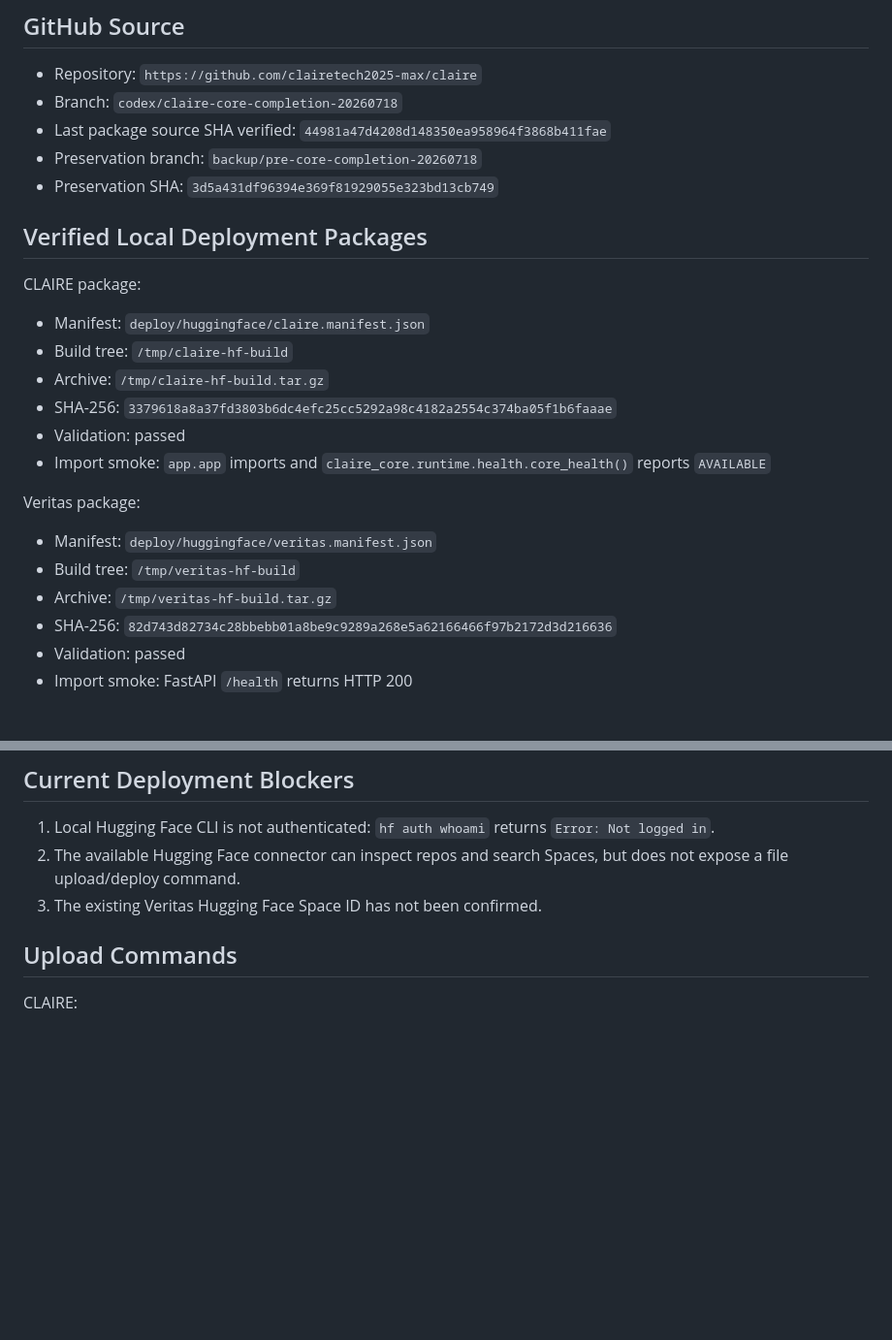
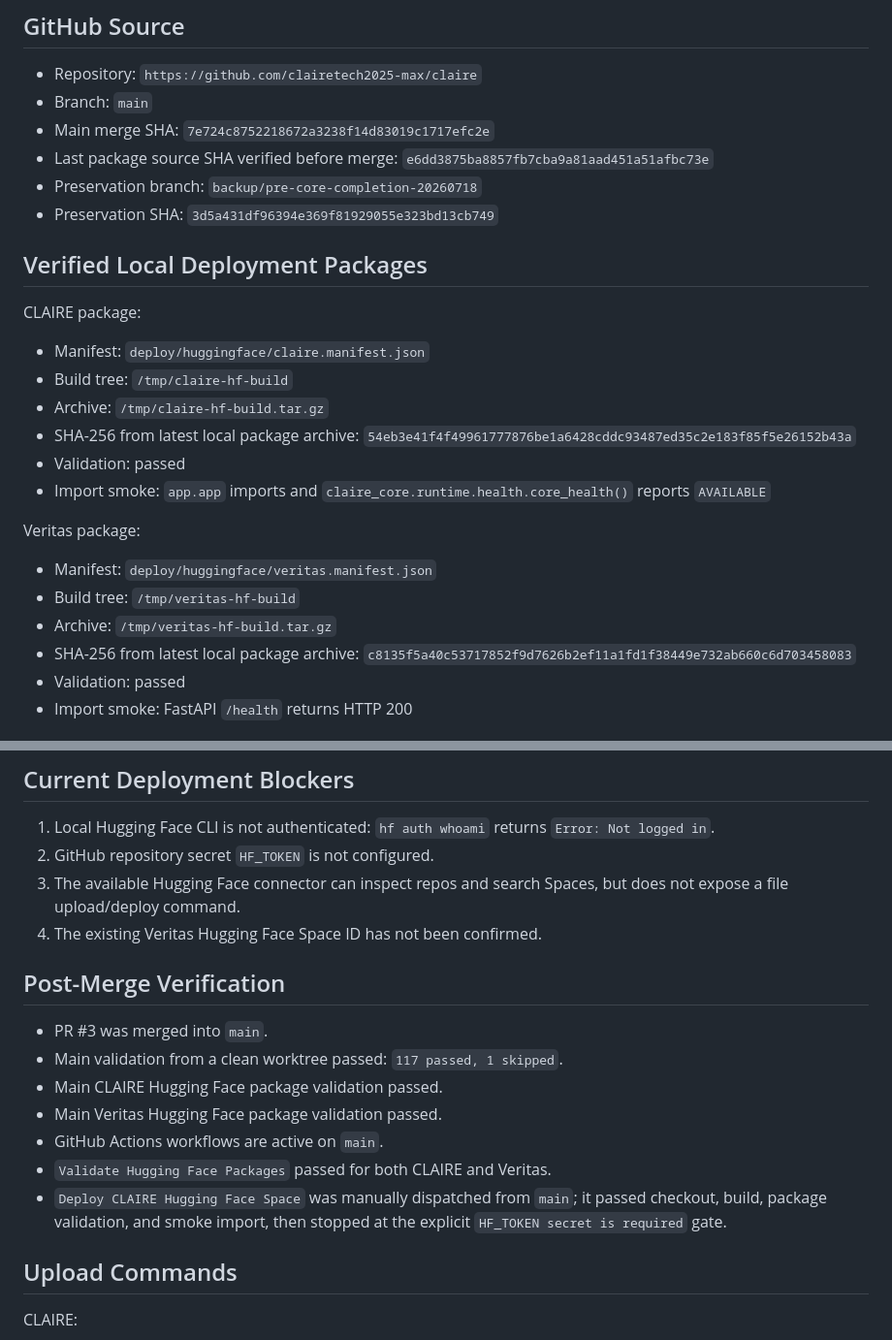
Before and after one commit to clairetech2025-max/claire, a Markdown page: docs/HUGGING_FACE_DEPLOYMENT_STATUS.md, 2 parts joined by grey strips. Shown at 97% size. GitHub-like rendering; blank space fills up the shorter version.

Commit message:
Record post-merge Hugging Face deployment status

```diff
--- a/docs/HUGGING_FACE_DEPLOYMENT_STATUS.md
+++ b/docs/HUGGING_FACE_DEPLOYMENT_STATUS.md
@@ -5,8 +5,9 @@ Generated: 2026-07-18
 ## GitHub Source
 
 - Repository: `https://github.com/clairetech2025-max/claire`
-- Branch: `codex/claire-core-completion-20260718`
-- Last package source SHA verified: `44981a47d4208d148350ea958964f3868b411fae`
+- Branch: `main`
+- Main merge SHA: `7e724c8752218672a3238f14d83019c1717efc2e`
+- Last package source SHA verified before merge: `e6dd3875ba8857fb7cba9a81aad451a51afbc73e`
 - Preservation branch: `backup/pre-core-completion-20260718`
 - Preservation SHA: `3d5a431df96394e369f81929055e323bd13cb749`
 
@@ -17,7 +18,7 @@ CLAIRE package:
 - Manifest: `deploy/huggingface/claire.manifest.json`
 - Build tree: `/tmp/claire-hf-build`
 - Archive: `/tmp/claire-hf-build.tar.gz`
-- SHA-256: `3379618a8a37fd3803b6dc4efc25cc5292a98c4182a2554c374ba05f1b6faaae`
+- SHA-256 from latest local package archive: `54eb3e41f4f49961777876be1a6428cddc93487ed35c2e183f85f5e26152b43a`
 - Validation: passed
 - Import smoke: `app.app` imports and `claire_core.runtime.health.core_health()` reports `AVAILABLE`
 
@@ -26,7 +27,7 @@ Veritas package:
 - Manifest: `deploy/huggingface/veritas.manifest.json`
 - Build tree: `/tmp/veritas-hf-build`
 - Archive: `/tmp/veritas-hf-build.tar.gz`
-- SHA-256: `82d743d82734c28bbebb01a8be9c9289a268e5a62166466f97b2172d3d216636`
+- SHA-256 from latest local package archive: `c8135f5a40c53717852f9d7626b2ef11a1fd1f38449e732ab660c6d703458083`
 - Validation: passed
 - Import smoke: FastAPI `/health` returns HTTP 200
 
@@ -49,8 +50,19 @@ Veritas Space:
 ## Current Deployment Blockers
 
 1. Local Hugging Face CLI is not authenticated: `hf auth whoami` returns `Error: Not logged in`.
-2. The available Hugging Face connector can inspect repos and search Spaces, but does not expose a file upload/deploy command.
-3. The existing Veritas Hugging Face Space ID has not been confirmed.
+2. GitHub repository secret `HF_TOKEN` is not configured.
+3. The available Hugging Face connector can inspect repos and search Spaces, but does not expose a file upload/deploy command.
+4. The existing Veritas Hugging Face Space ID has not been confirmed.
+
+## Post-Merge Verification
+
+- PR #3 was merged into `main`.
+- Main validation from a clean worktree passed: `117 passed, 1 skipped`.
+- Main CLAIRE Hugging Face package validation passed.
+- Main Veritas Hugging Face package validation passed.
+- GitHub Actions workflows are active on `main`.
+- `Validate Hugging Face Packages` passed for both CLAIRE and Veritas.
+- `Deploy CLAIRE Hugging Face Space` was manually dispatched from `main`; it passed checkout, build, package validation, and smoke import, then stopped at the explicit `HF_TOKEN secret is required` gate.
 
 ## Upload Commands
 
```
